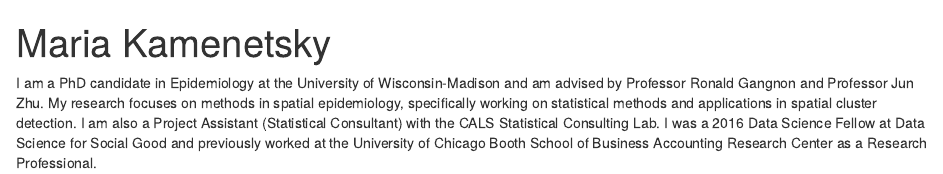
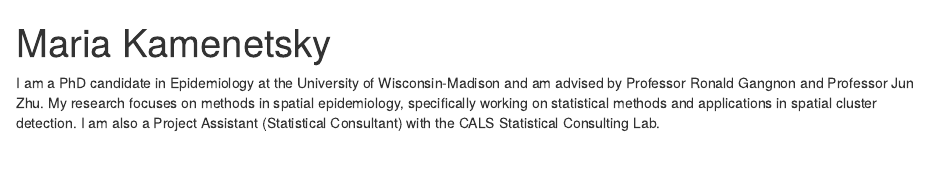
Before and after one commit to mkamenet3/rscratch, an R Markdown document (index.Rmd): the page in a window 1100 px wide, from its top. Rendered offline with R 4.5, knitr and Pandoc, with nearby package versions; drawn as R Markdown's standard HTML page in place of the format the file asks for.

Commit message:
modified 1

```diff
--- a/index.Rmd
+++ b/index.Rmd
@@ -14,4 +14,4 @@ output:
   postcards::trestles
 ---
 
-I am a PhD candidate in Epidemiology at the University of Wisconsin-Madison and am advised by Professor Ronald Gangnon and Professor Jun Zhu. My research focuses on methods in spatial epidemiology, specifically working on statistical methods and applications in spatial cluster detection. I am also a Project Assistant (Statistical Consultant) with the CALS Statistical Consulting Lab. I was a 2016 Data Science Fellow at Data Science for Social Good and previously worked at the University of Chicago Booth School of Business Accounting Research Center as a Research Professional.
+I am a PhD candidate in Epidemiology at the University of Wisconsin-Madison and am advised by Professor Ronald Gangnon and Professor Jun Zhu. My research focuses on methods in spatial epidemiology, specifically working on statistical methods and applications in spatial cluster detection. I am also a Project Assistant (Statistical Consultant) with the CALS Statistical Consulting Lab.
```
Also changed, not shown: index.html.
